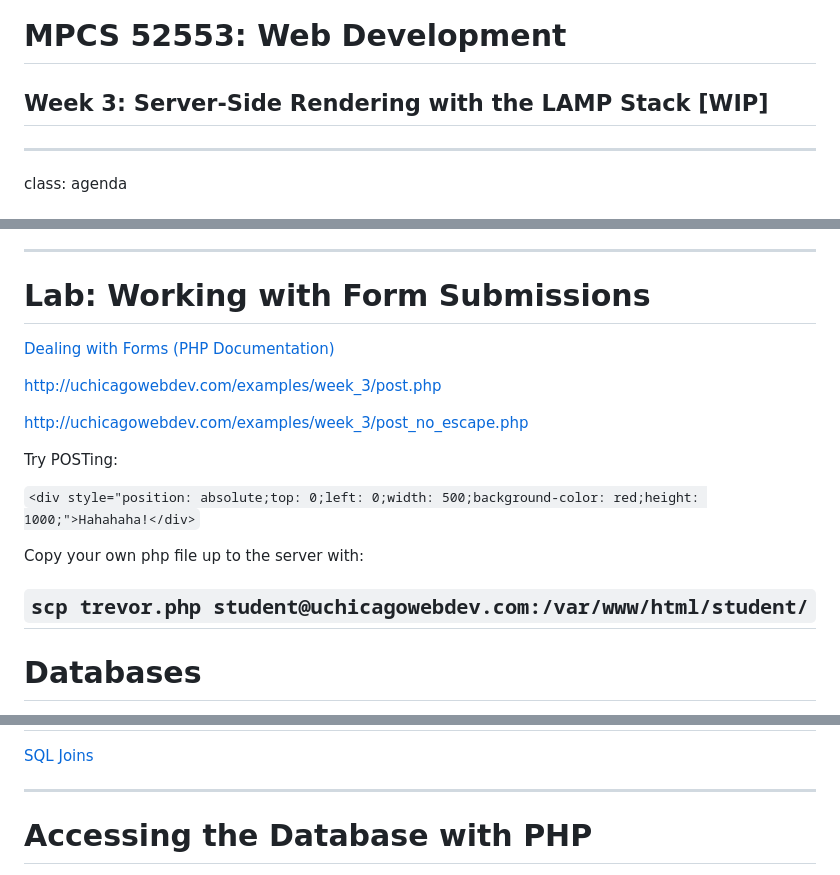
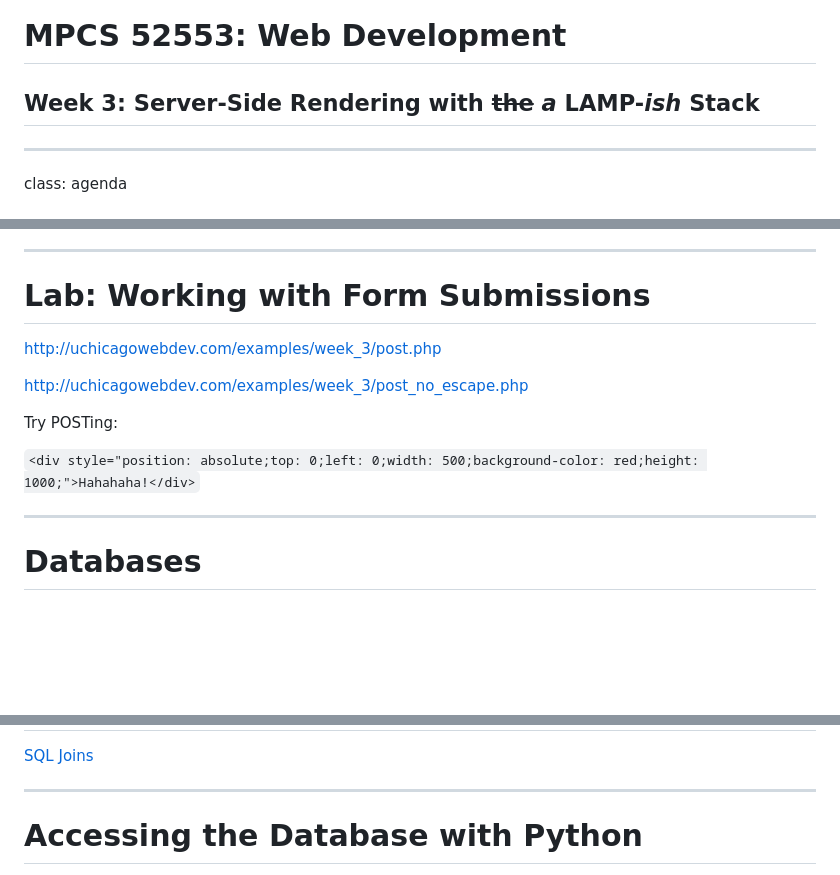
Before and after one commit to UChicagoWebDev/course_materials, a Markdown page: week_3.md, 3 parts joined by grey strips. GitHub-like rendering; blank space fills up the shorter version.

```diff
--- a/week_3.md
+++ b/week_3.md
@@ -1,7 +1,7 @@
 class: center, middle
 
 # MPCS 52553: Web Development
-## Week 3: Server-Side Rendering with the LAMP Stack \[WIP\]
+## Week 3: Server-Side Rendering with ~~the~~ _a_ LAMP-_ish_ Stack
 ---
 
 class: agenda
@@ -195,8 +198,6 @@ https://en.wikipedia.org/wiki/LAMP_(software_bundle)
 
 # Lab: Working with Form Submissions
 
-[Dealing with Forms (PHP Documentation)](https://www.php.net/manual/en/tutorial.forms.php)
-
 [http://uchicagowebdev.com/examples/week_3/post.php](http://uchicagowebdev.com/examples/week_3/post.php)
 
 [http://uchicagowebdev.com/examples/week_3/post_no_escape.php](http://uchicagowebdev.com/examples/week_3/post_no_escape.php)
@@ -205,9 +206,6 @@ Try POSTing:
 
 `<div style="position: absolute;top: 0;left: 0;width: 500;background-color: red;height: 1000;">Hahahaha!</div>`
 
-Copy your own php file up to the server with:
-
-`scp trevor.php student@uchicagowebdev.com:/var/www/html/student/`
 ---
 
 # Databases
@@ -252,5 +250,5 @@ VALUES ("Lair of Bones", 2, 2);`
 
 ---
 
-# Accessing the Database with PHP
+# Accessing the Database with Python
 
```
Also changed, not shown: other parts of week_3.md (+40 -37 lines), images/diagram_http_abstraction.png (added), 1 other file.
